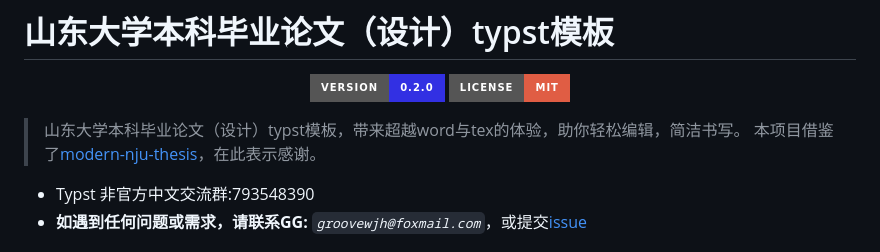
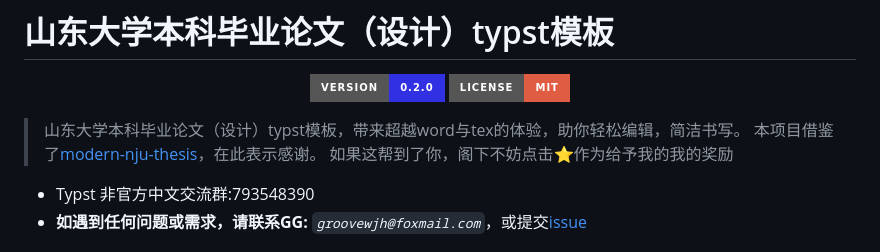
Before and after one commit to GrooveWJH/unofficial-sdu-thesis, a Markdown page: README.md, the part around the change. Drawn GitHub-style; badges without logos.

```diff
--- a/README.md
+++ b/README.md
@@ -7,6 +7,7 @@
 
 > 山东大学本科毕业论文（设计）typst模板，带来超越word与tex的体验，助你轻松编辑，简洁书写。
 > 本项目借鉴了[modern-nju-thesis](https://typst.app/universe/package/modern-nju-thesis)，在此表示感谢。
+> 如果这帮到了你，阁下不妨点击⭐️作为给予我的我的奖励
 
 - Typst 非官方中文交流群:793548390
 - **如遇到任何问题或需求，请联系GG:** _`groovewjh@foxmail.com`_，或提交[issue](https://github.com/GrooveWJH/unofficial-sdu-thesis/issues)
```
